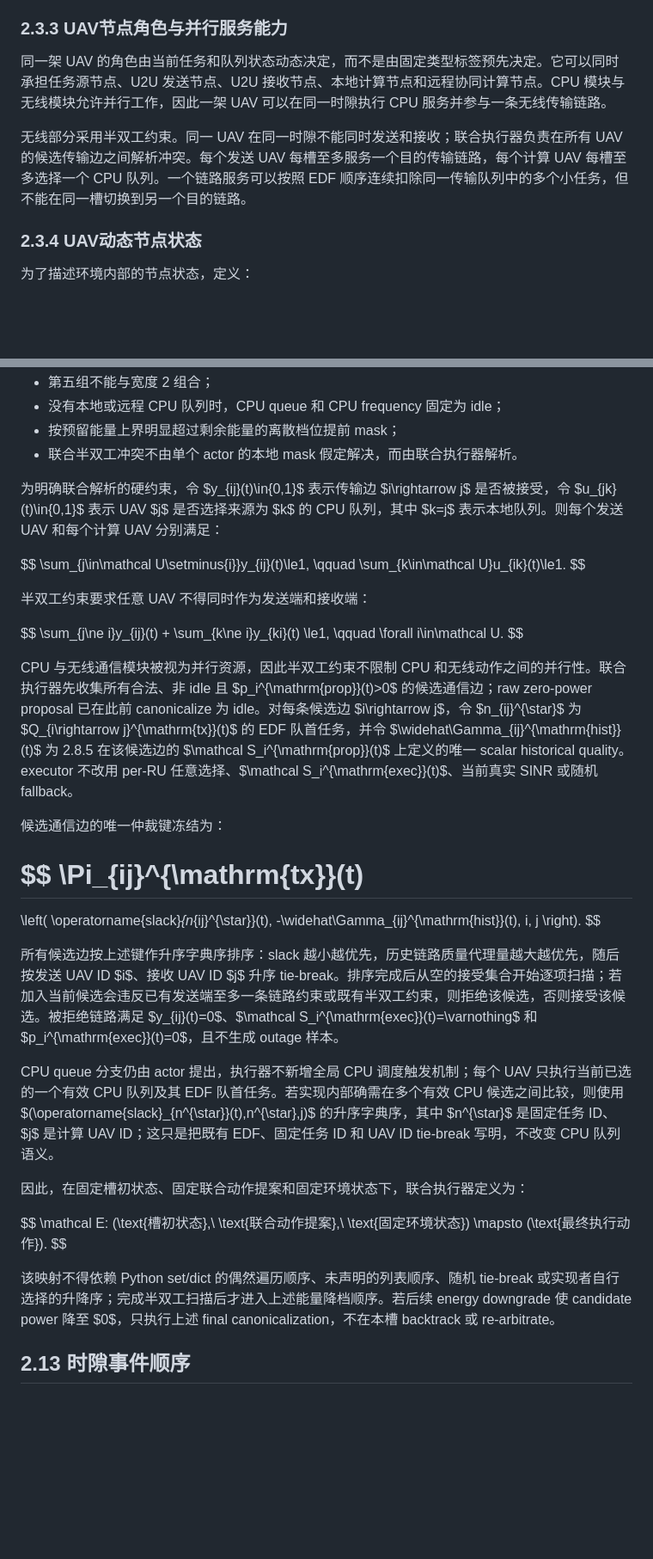
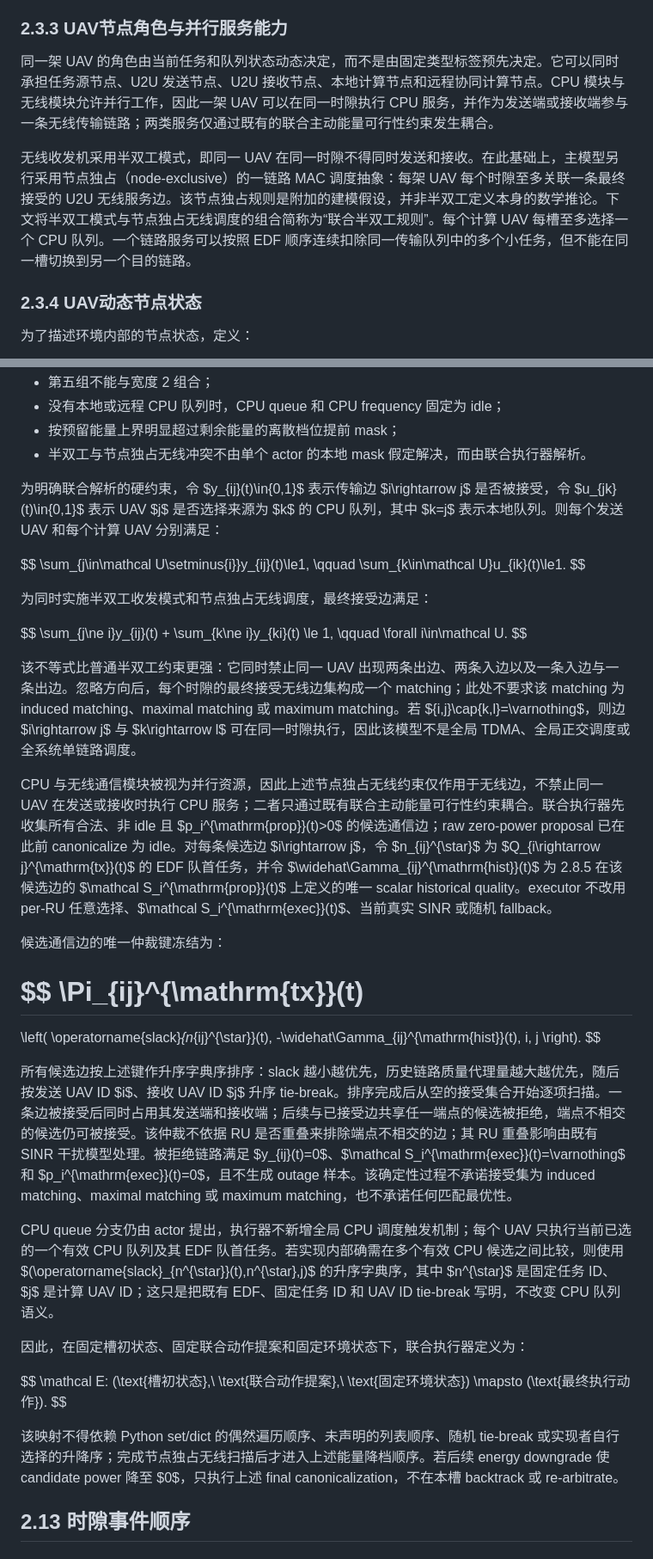
Before and after one commit to lijing666743/My_project_li, a Markdown page: sections/2_system_model.md, 2 parts joined by grey strips. Shown at 86% size. Rendered like a GitHub page; blank space fills up the shorter version.

Commit message:
fix(model): clarify half-duplex and node-exclusive scheduling

```diff
--- a/sections/2_system_model.md
+++ b/sections/2_system_model.md
@@ -260,9 +260,9 @@ $$
 
 ### 2.3.3 UAV节点角色与并行服务能力
 
-同一架 UAV 的角色由当前任务和队列状态动态决定，而不是由固定类型标签预先决定。它可以同时承担任务源节点、U2U 发送节点、U2U 接收节点、本地计算节点和远程协同计算节点。CPU 模块与无线模块允许并行工作，因此一架 UAV 可以在同一时隙执行 CPU 服务并参与一条无线传输链路。
-
-无线部分采用半双工约束。同一 UAV 在同一时隙不能同时发送和接收；联合执行器负责在所有 UAV 的候选传输边之间解析冲突。每个发送 UAV 每槽至多服务一个目的传输链路，每个计算 UAV 每槽至多选择一个 CPU 队列。一个链路服务可以按照 EDF 顺序连续扣除同一传输队列中的多个小任务，但不能在同一槽切换到另一个目的链路。
+同一架 UAV 的角色由当前任务和队列状态动态决定，而不是由固定类型标签预先决定。它可以同时承担任务源节点、U2U 发送节点、U2U 接收节点、本地计算节点和远程协同计算节点。CPU 模块与无线模块允许并行工作，因此一架 UAV 可以在同一时隙执行 CPU 服务，并作为发送端或接收端参与一条无线传输链路；两类服务仅通过既有的联合主动能量可行性约束发生耦合。
+
+无线收发机采用半双工模式，即同一 UAV 在同一时隙不得同时发送和接收。在此基础上，主模型另行采用节点独占（node-exclusive）的一链路 MAC 调度抽象：每架 UAV 每个时隙至多关联一条最终接受的 U2U 无线服务边。该节点独占规则是附加的建模假设，并非半双工定义本身的数学推论。下文将半双工模式与节点独占无线调度的组合简称为“联合半双工规则”。每个计算 UAV 每槽至多选择一个 CPU 队列。一个链路服务可以按照 EDF 顺序连续扣除同一传输队列中的多个小任务，但不能在同一槽切换到另一个目的链路。
 
 ### 2.3.4 UAV动态节点状态
 
@@ -1678,7 +1678,7 @@ $$
 - 第五组不能与宽度 2 组合；
 - 没有本地或远程 CPU 队列时，CPU queue 和 CPU frequency 固定为 idle；
 - 按预留能量上界明显超过剩余能量的离散档位提前 mask；
-- 联合半双工冲突不由单个 actor 的本地 mask 假定解决，而由联合执行器解析。
+- 半双工与节点独占无线冲突不由单个 actor 的本地 mask 假定解决，而由联合执行器解析。
 
 为明确联合解析的硬约束，令 $y_{ij}(t)\in\{0,1\}$ 表示传输边 $i\rightarrow j$ 是否被接受，令 $u_{jk}(t)\in\{0,1\}$ 表示 UAV $j$ 是否选择来源为 $k$ 的 CPU 队列，其中 $k=j$ 表示本地队列。则每个发送 UAV 和每个计算 UAV 分别满足：
 
@@ -1688,18 +1688,20 @@ $$
 \sum_{k\in\mathcal U}u_{ik}(t)\le1.
 $$
 
-半双工约束要求任意 UAV 不得同时作为发送端和接收端：
+为同时实施半双工收发模式和节点独占无线调度，最终接受边满足：
 
 $$
 \sum_{j\ne i}y_{ij}(t)
 +
 \sum_{k\ne i}y_{ki}(t)
-\le1,
+\le 1,
 \qquad
 \forall i\in\mathcal U.
 $$
 
-CPU 与无线通信模块被视为并行资源，因此半双工约束不限制 CPU 和无线动作之间的并行性。联合执行器先收集所有合法、非 idle 且 $p_i^{\mathrm{prop}}(t)>0$ 的候选通信边；raw zero-power proposal 已在此前 canonicalize 为 idle。对每条候选边 $i\rightarrow j$，令 $n_{ij}^{\star}$ 为 $Q_{i\rightarrow j}^{\mathrm{tx}}(t)$ 的 EDF 队首任务，并令 $\widehat\Gamma_{ij}^{\mathrm{hist}}(t)$ 为 2.8.5 在该候选边的 $\mathcal S_i^{\mathrm{prop}}(t)$ 上定义的唯一 scalar historical quality。executor 不改用 per-RU 任意选择、$\mathcal S_i^{\mathrm{exec}}(t)$、当前真实 SINR 或随机 fallback。
+该不等式比普通半双工约束更强：它同时禁止同一 UAV 出现两条出边、两条入边以及一条入边与一条出边。忽略方向后，每个时隙的最终接受无线边集构成一个 matching；此处不要求该 matching 为 induced matching、maximal matching 或 maximum matching。若 $\{i,j\}\cap\{k,l\}=\varnothing$，则边 $i\rightarrow j$ 与 $k\rightarrow l$ 可在同一时隙执行，因此该模型不是全局 TDMA、全局正交调度或全系统单链路调度。
+
+CPU 与无线通信模块被视为并行资源，因此上述节点独占无线约束仅作用于无线边，不禁止同一 UAV 在发送或接收时执行 CPU 服务；二者只通过既有联合主动能量可行性约束耦合。联合执行器先收集所有合法、非 idle 且 $p_i^{\mathrm{prop}}(t)>0$ 的候选通信边；raw zero-power proposal 已在此前 canonicalize 为 idle。对每条候选边 $i\rightarrow j$，令 $n_{ij}^{\star}$ 为 $Q_{i\rightarrow j}^{\mathrm{tx}}(t)$ 的 EDF 队首任务，并令 $\widehat\Gamma_{ij}^{\mathrm{hist}}(t)$ 为 2.8.5 在该候选边的 $\mathcal S_i^{\mathrm{prop}}(t)$ 上定义的唯一 scalar historical quality。executor 不改用 per-RU 任意选择、$\mathcal S_i^{\mathrm{exec}}(t)$、当前真实 SINR 或随机 fallback。
 
 候选通信边的唯一仲裁键冻结为：
 
@@ -1714,7 +1716,7 @@ j
 \right).
 $$
 
-所有候选边按上述键作升序字典序排序：slack 越小越优先，历史链路质量代理量越大越优先，随后按发送 UAV ID $i$、接收 UAV ID $j$ 升序 tie-break。排序完成后从空的接受集合开始逐项扫描；若加入当前候选会违反已有发送端至多一条链路约束或既有半双工约束，则拒绝该候选，否则接受该候选。被拒绝链路满足 $y_{ij}(t)=0$、$\mathcal S_i^{\mathrm{exec}}(t)=\varnothing$ 和 $p_i^{\mathrm{exec}}(t)=0$，且不生成 outage 样本。
+所有候选边按上述键作升序字典序排序：slack 越小越优先，历史链路质量代理量越大越优先，随后按发送 UAV ID $i$、接收 UAV ID $j$ 升序 tie-break。排序完成后从空的接受集合开始逐项扫描。一条边被接受后同时占用其发送端和接收端；后续与已接受边共享任一端点的候选被拒绝，端点不相交的候选仍可被接受。该仲裁不依据 RU 是否重叠来排除端点不相交的边；其 RU 重叠影响由既有 SINR 干扰模型处理。被拒绝链路满足 $y_{ij}(t)=0$、$\mathcal S_i^{\mathrm{exec}}(t)=\varnothing$ 和 $p_i^{\mathrm{exec}}(t)=0$，且不生成 outage 样本。该确定性过程不承诺接受集为 induced matching、maximal matching 或 maximum matching，也不承诺任何匹配最优性。
 
 CPU queue 分支仍由 actor 提出，执行器不新增全局 CPU 调度触发机制；每个 UAV 只执行当前已选的一个有效 CPU 队列及其 EDF 队首任务。若实现内部确需在多个有效 CPU 候选之间比较，则使用 $(\operatorname{slack}_{n^{\star}}(t),n^{\star},j)$ 的升序字典序，其中 $n^{\star}$ 是固定任务 ID、$j$ 是计算 UAV ID；这只是把既有 EDF、固定任务 ID 和 UAV ID tie-break 写明，不改变 CPU 队列语义。
 
@@ -1727,7 +1729,7 @@ $$
 (\text{最终执行动作}).
 $$
 
-该映射不得依赖 Python set/dict 的偶然遍历顺序、未声明的列表顺序、随机 tie-break 或实现者自行选择的升降序；完成半双工扫描后才进入上述能量降档顺序。若后续 energy downgrade 使 candidate power 降至 $0$，只执行上述 final canonicalization，不在本槽 backtrack 或 re-arbitrate。
+该映射不得依赖 Python set/dict 的偶然遍历顺序、未声明的列表顺序、随机 tie-break 或实现者自行选择的升降序；完成节点独占无线扫描后才进入上述能量降档顺序。若后续 energy downgrade 使 candidate power 降至 $0$，只执行上述 final canonicalization，不在本槽 backtrack 或 re-arbitrate。
 
 ## 2.13 时隙事件顺序
 
```
Also changed, not shown: other parts of sections/2_system_model.md (+26 -26 lines).
